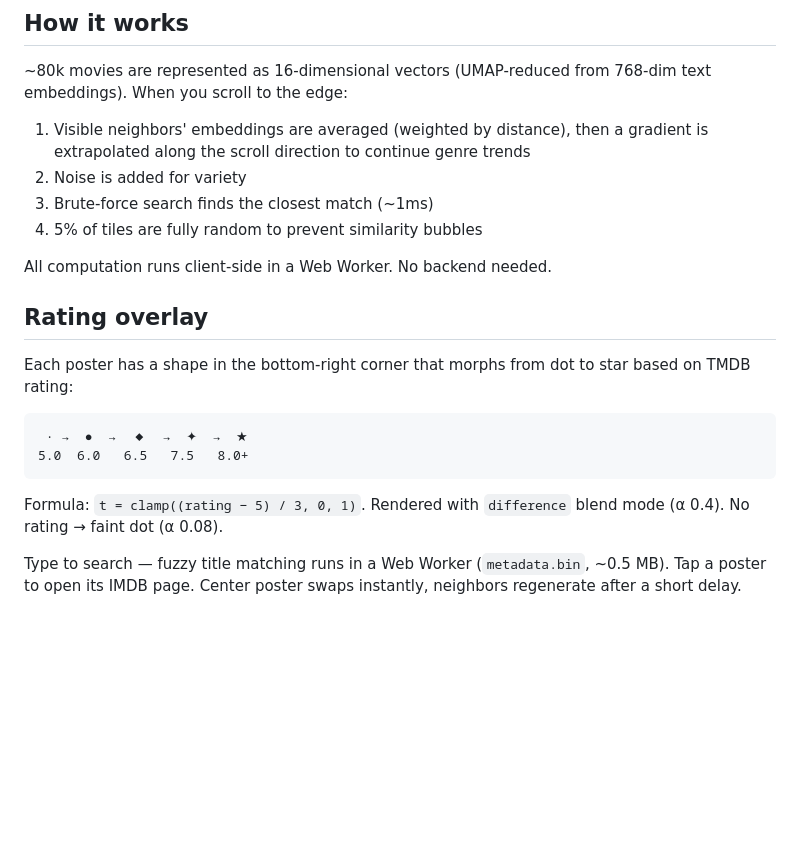
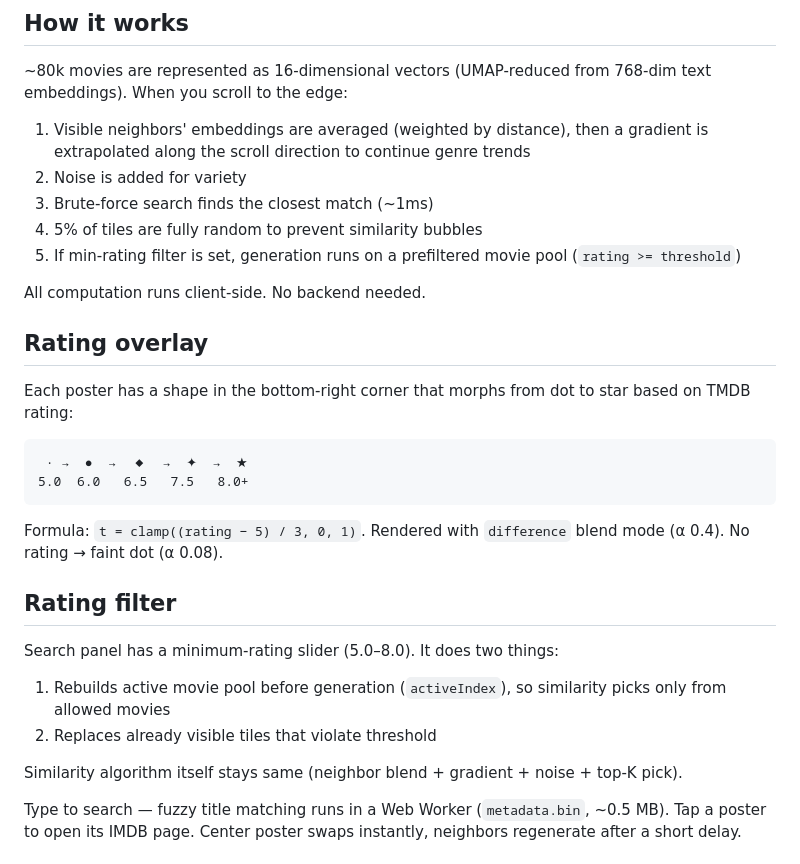
Before and after one commit to 0xBADC0FFEE/randomovie, a Markdown page: README.md, the part around the change. GitHub-like rendering; blank space fills up the shorter version.

Commit message:
docs: sync filter behavior docs
Intent: align README/PRD with current rating-filter flow.
Impact: docs now describe prefiltered pool and tile replacement on threshold change.

````diff
--- a/README.md
+++ b/README.md
@@ -11,8 +11,9 @@ Infinite 2D canvas of movie posters. Swipe in any direction — see similar movi
 2. Noise is added for variety
 3. Brute-force search finds the closest match (~1ms)
 4. 5% of tiles are fully random to prevent similarity bubbles
+5. If min-rating filter is set, generation runs on a prefiltered movie pool (`rating >= threshold`)
 
-All computation runs client-side in a Web Worker. No backend needed.
+All computation runs client-side. No backend needed.
 
 ## Rating overlay
 
@@ -24,6 +25,15 @@ Each poster has a shape in the bottom-right corner that morphs from dot to star
 ```
 
 Formula: `t = clamp((rating − 5) / 3, 0, 1)`. Rendered with `difference` blend mode (α 0.4). No rating → faint dot (α 0.08).
+
+## Rating filter
+
+Search panel has a minimum-rating slider (5.0–8.0). It does two things:
+
+1. Rebuilds active movie pool before generation (`activeIndex`), so similarity picks only from allowed movies
+2. Replaces already visible tiles that violate threshold
+
+Similarity algorithm itself stays same (neighbor blend + gradient + noise + top-K pick).
 
 Type to search — fuzzy title matching runs in a Web Worker (`metadata.bin`, ~0.5 MB). Tap a poster to open its IMDB page. Center poster swaps instantly, neighbors regenerate after a short delay.
 
````
Also changed, not shown: PRD.md (+5 -3 lines).
